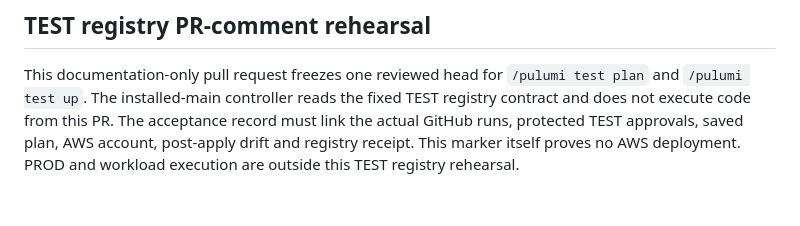
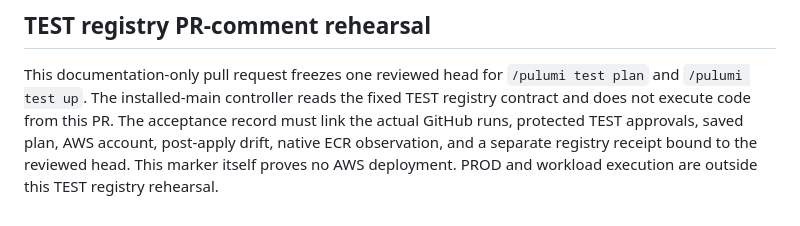
Before and after one commit to VilnaCRM-Org/user-service-infrastructure, a Markdown page: README.md, the part around the change. Drawn GitHub-style.

Commit message:
docs(poc): require native ECR and same-head receipt evidence

```diff
--- a/README.md
+++ b/README.md
@@ -272,6 +272,7 @@ This documentation-only pull request freezes one reviewed head for
 `/pulumi test plan` and `/pulumi test up`. The installed-main controller reads
 the fixed TEST registry contract and does not execute code from this PR.
 The acceptance record must link the actual GitHub runs, protected TEST
-approvals, saved plan, AWS account, post-apply drift and registry receipt.
+approvals, saved plan, AWS account, post-apply drift, native ECR observation,
+and a separate registry receipt bound to the reviewed head.
 This marker itself proves no AWS deployment. PROD and workload execution are
 outside this TEST registry rehearsal.
```
